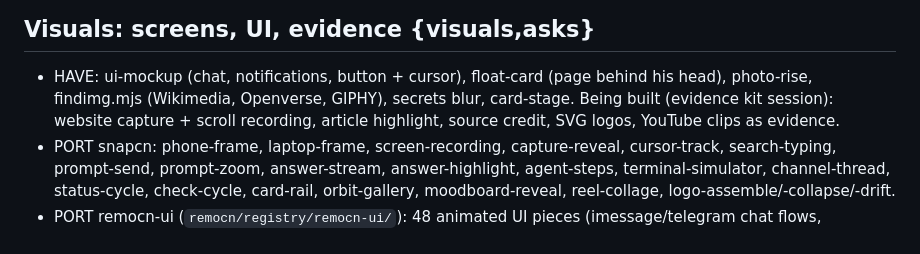
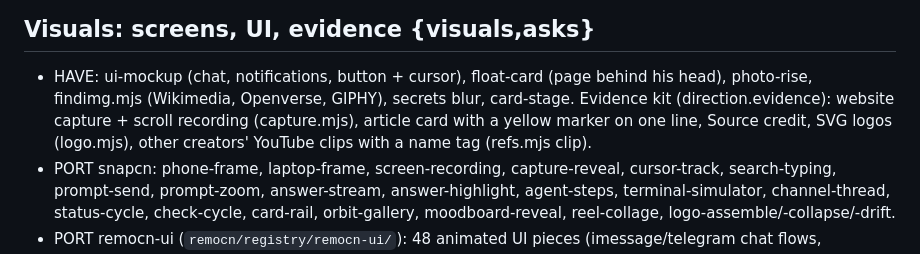
Before and after one commit to SiddheshNagawade/reel-engine, a Markdown page: brain/toolbox.md, the part around the change. Rendered like a GitHub page.

Commit message:
Toolbox map: evidence kit now HAVE
Co-Authored-By: Claude Opus 5.5 <noreply@anthropic.com>

```diff
--- a/brain/toolbox.md
+++ b/brain/toolbox.md
@@ -49,8 +49,9 @@ Rule: a moment needs X → check HAVE → PORT → IDEA → only then build from
 
 ## Visuals: screens, UI, evidence {visuals,asks}
 - HAVE: ui-mockup (chat, notifications, button + cursor), float-card (page behind his head), photo-rise,
-  findimg.mjs (Wikimedia, Openverse, GIPHY), secrets blur, card-stage. Being built (evidence kit session): website
-  capture + scroll recording, article highlight, source credit, SVG logos, YouTube clips as evidence.
+  findimg.mjs (Wikimedia, Openverse, GIPHY), secrets blur, card-stage. Evidence kit (direction.evidence):
+  website capture + scroll recording (capture.mjs), article card with a yellow marker on one line, Source credit, SVG
+  logos (logo.mjs), other creators' YouTube clips with a name tag (refs.mjs clip).
 - PORT snapcn: phone-frame, laptop-frame, screen-recording, capture-reveal, cursor-track, search-typing,
   prompt-send, prompt-zoom, answer-stream, answer-highlight, agent-steps, terminal-simulator, channel-thread,
   status-cycle, check-cycle, card-rail, orbit-gallery, moodboard-reveal, reel-collage, logo-assemble/-collapse/-drift.
```
